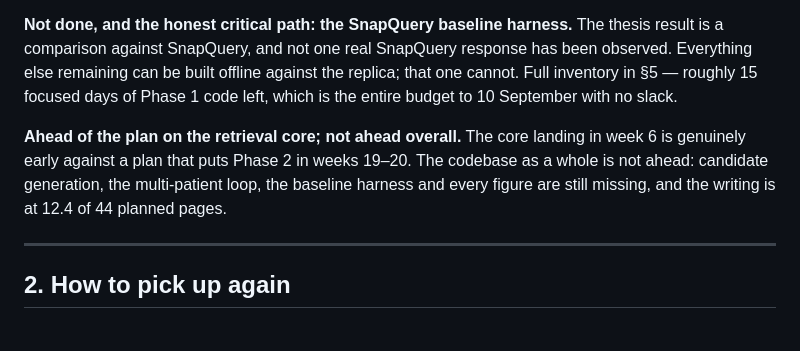
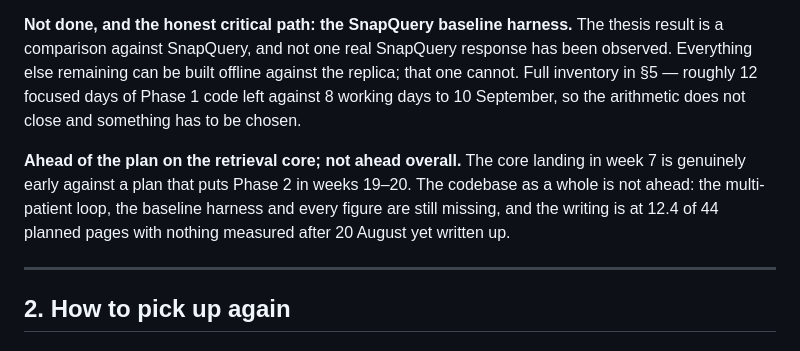
Before and after one commit to sdosku20/ss-ckg-qa, a Markdown page: STATUS.md, the part around the change. GitHub-like rendering.

Commit message:
STATUS: correct the remaining stale week/day counts

```diff
--- a/STATUS.md
+++ b/STATUS.md
@@ -23,15 +23,15 @@ Twelve measured findings in §4a.
 **Not done, and the honest critical path: the SnapQuery baseline harness.** The
 thesis result is a comparison against SnapQuery, and not one real SnapQuery
 response has been observed. Everything else remaining can be built offline
-against the replica; that one cannot. Full inventory in §5 — roughly 15 focused
-days of Phase 1 code left, which is the entire budget to 10 September with no
-slack.
+against the replica; that one cannot. Full inventory in §5 — roughly 12 focused
+days of Phase 1 code left against 8 working days to 10 September, so the
+arithmetic does not close and something has to be chosen.
 
 **Ahead of the plan on the retrieval core; not ahead overall.** The core landing
-in week 6 is genuinely early against a plan that puts Phase 2 in weeks 19–20. The
-codebase as a whole is not ahead: candidate generation, the multi-patient loop,
-the baseline harness and every figure are still missing, and the writing is at
-12.4 of 44 planned pages.
+in week 7 is genuinely early against a plan that puts Phase 2 in weeks 19–20. The
+codebase as a whole is not ahead: the multi-patient loop, the baseline harness and
+every figure are still missing, and the writing is at 12.4 of 44 planned pages
+with nothing measured after 20 August yet written up.
 
 ---
 
```
